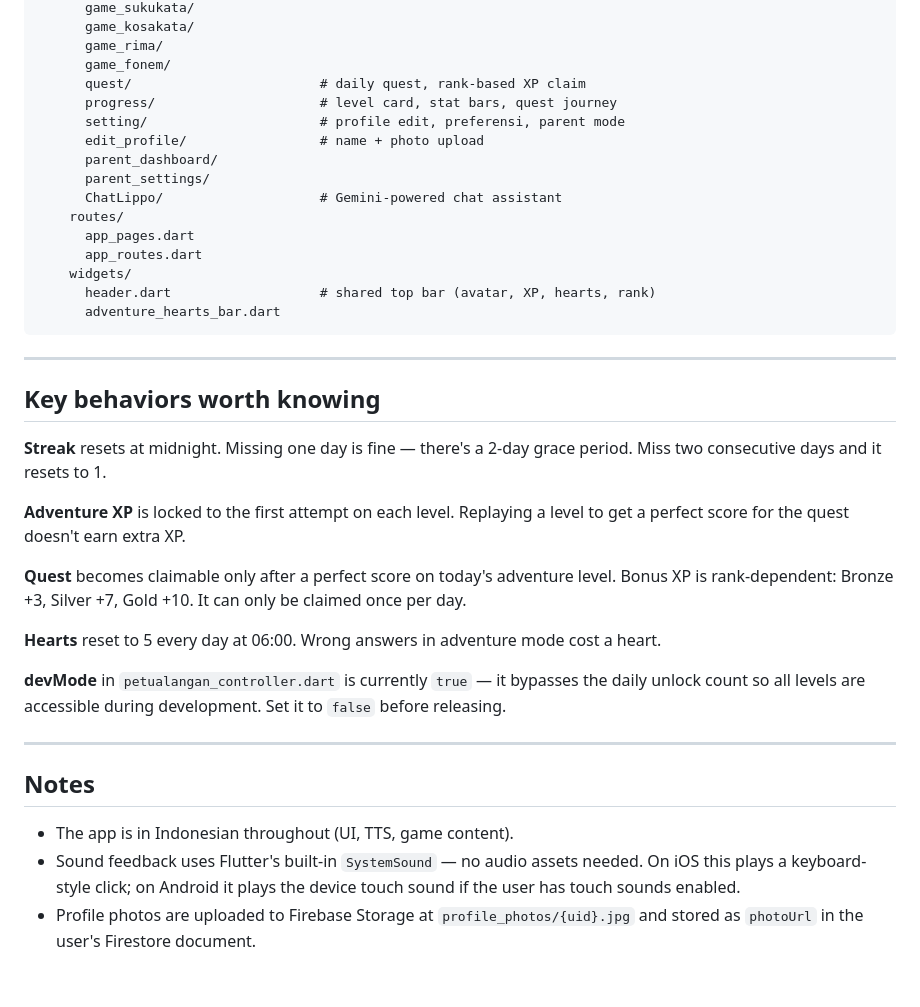
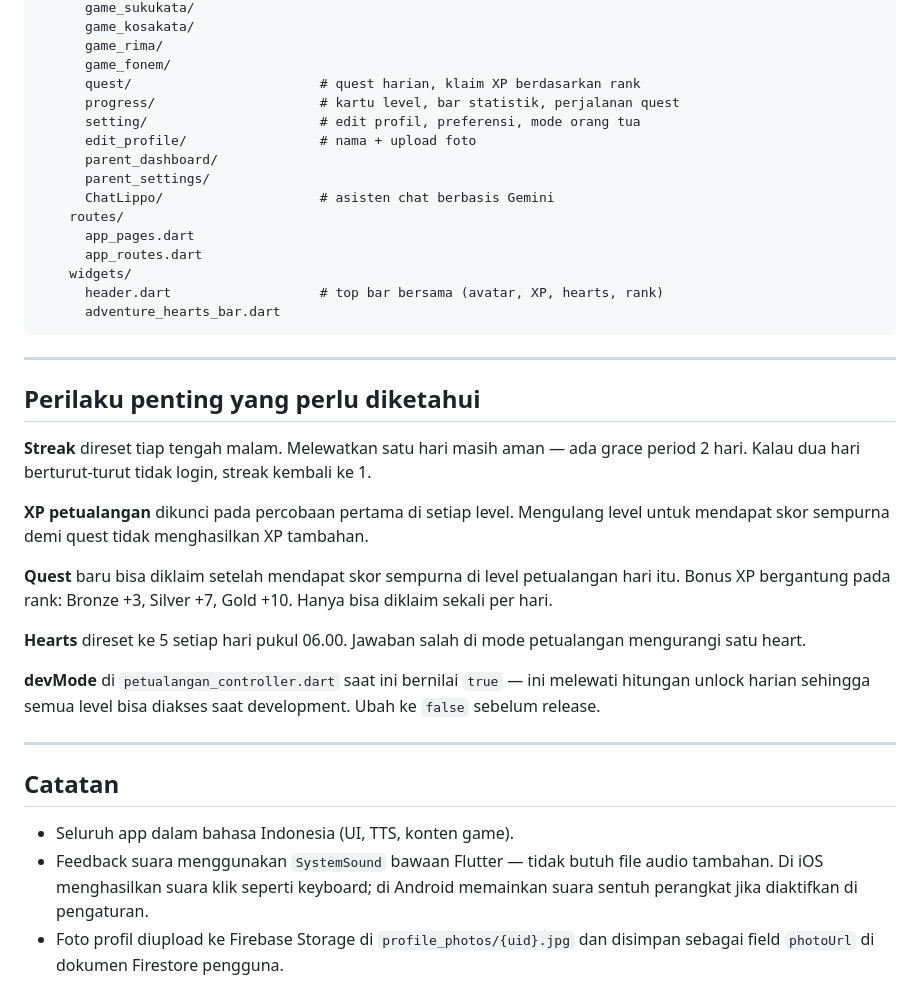
Before and after one commit to nalndra/LingoLeap, a Markdown page: README.md, the part around one of its changes. GitHub-like rendering.

````diff
--- a/README.md
+++ b/README.md
@@ -80,39 +80,39 @@ lib/
       game_kosakata/
       game_rima/
       game_fonem/
-      quest/                        # daily quest, rank-based XP claim
-      progress/                     # level card, stat bars, quest journey
-      setting/                      # profile edit, preferensi, parent mode
-      edit_profile/                 # name + photo upload
+      quest/                        # quest harian, klaim XP berdasarkan rank
+      progress/                     # kartu level, bar statistik, perjalanan quest
+      setting/                      # edit profil, preferensi, mode orang tua
+      edit_profile/                 # nama + upload foto
       parent_dashboard/
       parent_settings/
-      ChatLippo/                    # Gemini-powered chat assistant
+      ChatLippo/                    # asisten chat berbasis Gemini
     routes/
       app_pages.dart
       app_routes.dart
     widgets/
-      header.dart                   # shared top bar (avatar, XP, hearts, rank)
+      header.dart                   # top bar bersama (avatar, XP, hearts, rank)
       adventure_hearts_bar.dart
 ```
 
 ---
 
-## Key behaviors worth knowing
+## Perilaku penting yang perlu diketahui
 
-**Streak** resets at midnight. Missing one day is fine — there's a 2-day grace period. Miss two consecutive days and it resets to 1.
+**Streak** direset tiap tengah malam. Melewatkan satu hari masih aman — ada grace period 2 hari. Kalau dua hari berturut-turut tidak login, streak kembali ke 1.
 
-**Adventure XP** is locked to the first attempt on each level. Replaying a level to get a perfect score for the quest doesn't earn extra XP.
+**XP petualangan** dikunci pada percobaan pertama di setiap level. Mengulang level untuk mendapat skor sempurna demi quest tidak menghasilkan XP tambahan.
 
-**Quest** becomes claimable only after a perfect score on today's adventure level. Bonus XP is rank-dependent: Bronze +3, Silver +7, Gold +10. It can only be claimed once per day.
+**Quest** baru bisa diklaim setelah mendapat skor sempurna di level petualangan hari itu. Bonus XP bergantung pada rank: Bronze +3, Silver +7, Gold +10. Hanya bisa diklaim sekali per hari.
 
-**Hearts** reset to 5 every day at 06:00. Wrong answers in adventure mode cost a heart.
+**Hearts** direset ke 5 setiap hari pukul 06.00. Jawaban salah di mode petualangan mengurangi satu heart.
 
-**devMode** in `petualangan_controller.dart` is currently `true` — it bypasses the daily unlock count so all levels are accessible during development. Set it to `false` before releasing.
+**devMode** di `petualangan_controller.dart` saat ini bernilai `true` — ini melewati hitungan unlock harian sehingga semua level bisa diakses saat development. Ubah ke `false` sebelum release.
 
 ---
 
-## Notes
+## Catatan
 
-- The app is in Indonesian throughout (UI, TTS, game content).
-- Sound feedback uses Flutter's built-in `SystemSound` — no audio assets needed. On iOS this plays a keyboard-style click; on Android it plays the device touch sound if the user has touch sounds enabled.
-- Profile photos are uploaded to Firebase Storage at `profile_photos/{uid}.jpg` and stored as `photoUrl` in the user's Firestore document.
+- Seluruh app dalam bahasa Indonesia (UI, TTS, konten game).
+- Feedback suara menggunakan `SystemSound` bawaan Flutter — tidak butuh file audio tambahan. Di iOS menghasilkan suara klik seperti keyboard; di Android memainkan suara sentuh perangkat jika diaktifkan di pengaturan.
+- Foto profil diupload ke Firebase Storage di `profile_photos/{uid}.jpg` dan disimpan sebagai field `photoUrl` di dokumen Firestore pengguna.
````
Also changed, not shown: other parts of README.md (+27 -27 lines).
